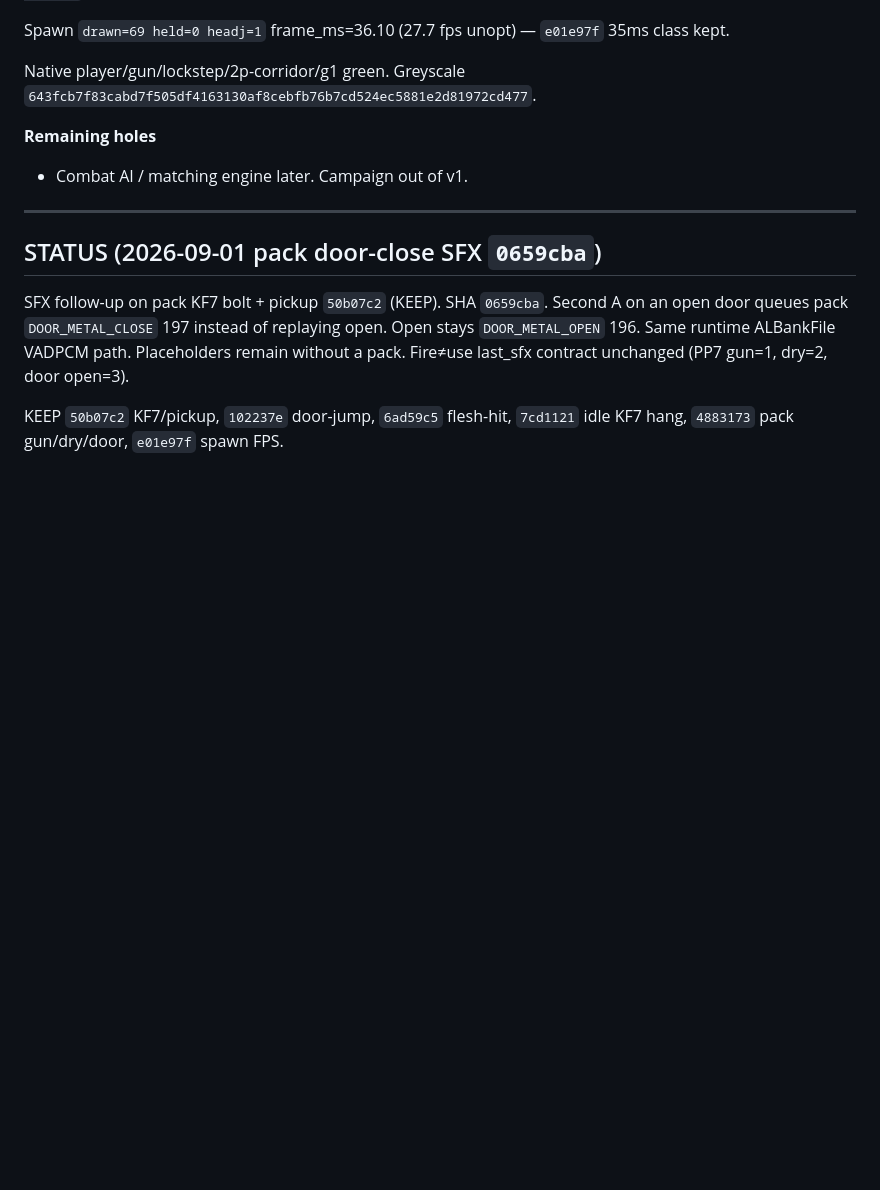
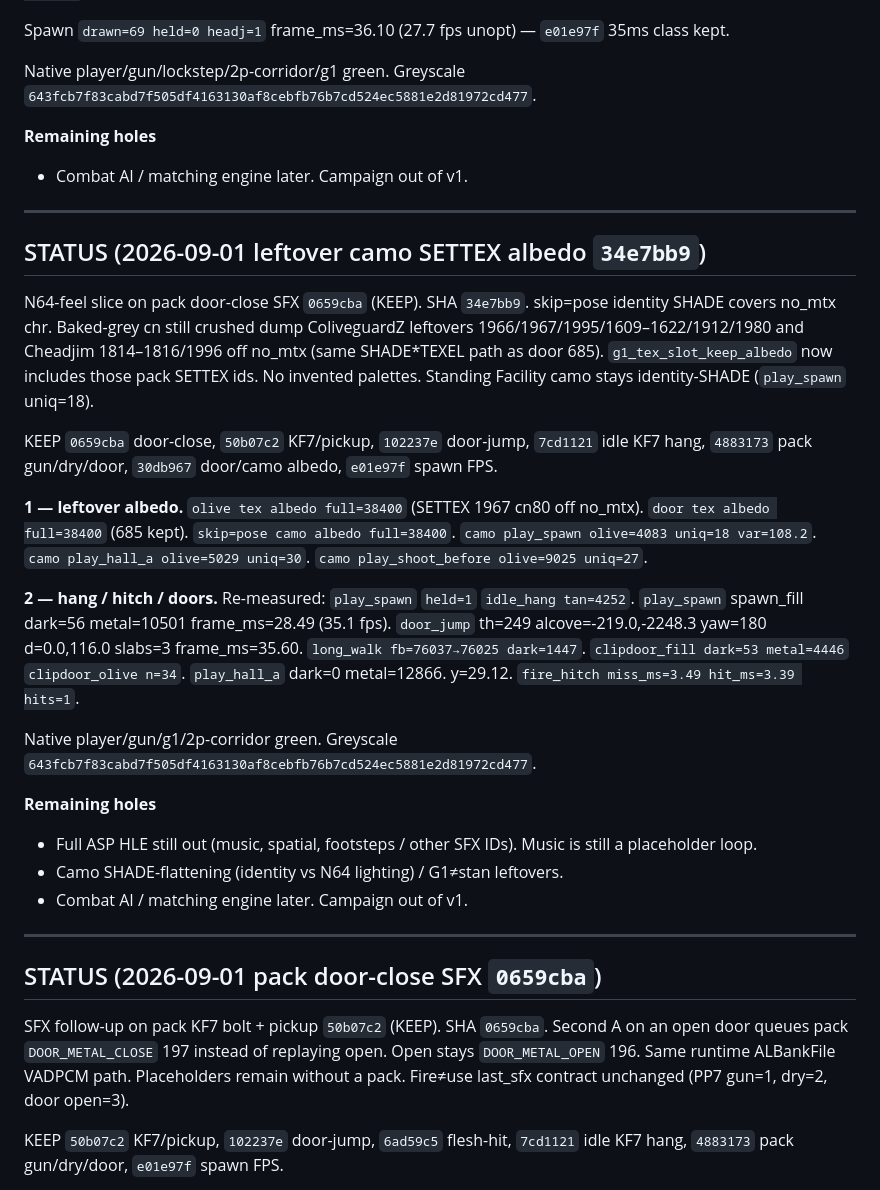
Before and after one commit to chrisgilpin/SilverIris, a Markdown page: docs/online-play-plan.md, the part around the change. Rendered like a GitHub page; blank space fills up the shorter version.

Commit message:
Note 34e7bb9 SHA in STATUS.

```diff
--- a/docs/online-play-plan.md
+++ b/docs/online-play-plan.md
@@ -846,6 +846,46 @@ Native player/gun/lockstep/2p-corridor/g1 green. Greyscale
 
 **Remaining holes**
 
+- Combat AI / matching engine later. Campaign out of v1.
+
+---
+
+## STATUS (2026-09-01 leftover camo SETTEX albedo `34e7bb9`)
+
+N64-feel slice on pack door-close SFX `0659cba` (KEEP). SHA `34e7bb9`.
+skip=pose identity SHADE covers no_mtx chr. Baked-grey cn still crushed
+dump ColiveguardZ leftovers 1966/1967/1995/1609–1622/1912/1980 and
+Cheadjim 1814–1816/1996 off no_mtx (same SHADE*TEXEL path as door 685).
+`g1_tex_slot_keep_albedo` now includes those pack SETTEX ids. No
+invented palettes. Standing Facility camo stays identity-SHADE
+(`play_spawn` uniq=18).
+
+KEEP `0659cba` door-close, `50b07c2` KF7/pickup, `102237e` door-jump,
+`7cd1121` idle KF7 hang, `4883173` pack gun/dry/door, `30db967`
+door/camo albedo, `e01e97f` spawn FPS.
+
+**1 — leftover albedo.** `olive tex albedo full=38400` (SETTEX 1967
+cn80 off no_mtx). `door tex albedo full=38400` (685 kept).
+`skip=pose camo albedo full=38400`. `camo play_spawn olive=4083
+uniq=18 var=108.2`. `camo play_hall_a olive=5029 uniq=30`.
+`camo play_shoot_before olive=9025 uniq=27`.
+
+**2 — hang / hitch / doors.** Re-measured: `play_spawn` `held=1`
+`idle_hang tan=4252`. `play_spawn` spawn_fill dark=56 metal=10501
+frame_ms=28.49 (35.1 fps). `door_jump` th=249 alcove=-219.0,-2248.3
+yaw=180 d=0.0,116.0 slabs=3 frame_ms=35.60. `long_walk
+fb=76037→76025 dark=1447`. `clipdoor_fill dark=53 metal=4446`
+`clipdoor_olive n=34`. `play_hall_a` dark=0 metal=12866. y=29.12.
+`fire_hitch miss_ms=3.49 hit_ms=3.39 hits=1`.
+
+Native player/gun/g1/2p-corridor green. Greyscale
+`643fcb7f83cabd7f505df4163130af8cebfb76b7cd524ec5881e2d81972cd477`.
+
+**Remaining holes**
+
+- Full ASP HLE still out (music, spatial, footsteps / other SFX IDs).
+  Music is still a placeholder loop.
+- Camo SHADE-flattening (identity vs N64 lighting) / G1≠stan leftovers.
 - Combat AI / matching engine later. Campaign out of v1.
 
 ---
```
